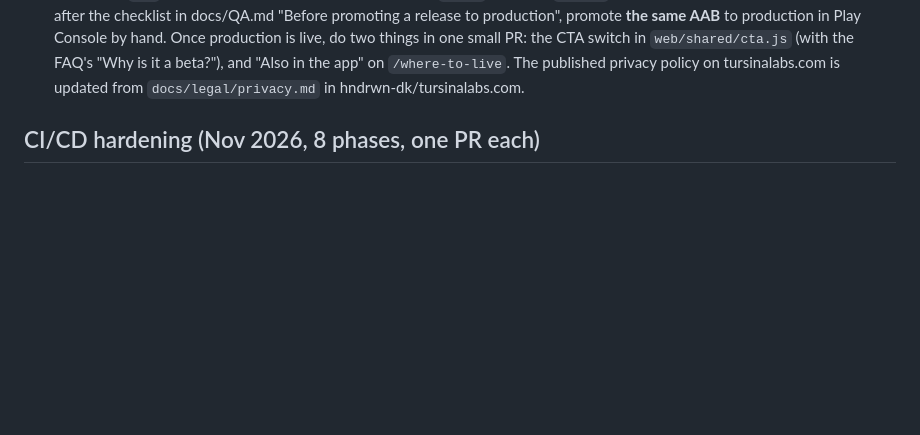
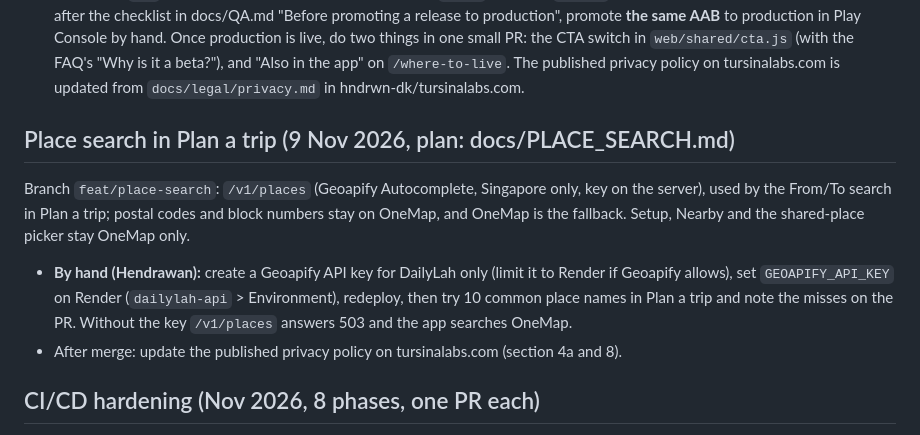
Before and after one commit to hndrwn-dk/dailylah, a Markdown page: docs/HANDOFF.md, the part around the change. Drawn GitHub-style; blank space fills up the shorter version.

Commit message:
Note the Geoapify key steps in the handoff

```diff
--- a/docs/HANDOFF.md
+++ b/docs/HANDOFF.md
@@ -79,6 +79,16 @@ rent/resale. Static page and JSON, no browser API calls, no Render. One PR per p
   in the app" on `/where-to-live`.
   The published privacy policy on tursinalabs.com is updated from `docs/legal/privacy.md` in
   hndrwn-dk/tursinalabs.com.
+
+## Place search in Plan a trip (9 Nov 2026, plan: docs/PLACE_SEARCH.md)
+Branch `feat/place-search`: `/v1/places` (Geoapify Autocomplete, Singapore only, key on the server),
+used by the From/To search in Plan a trip; postal codes and block numbers stay on OneMap, and OneMap
+is the fallback. Setup, Nearby and the shared-place picker stay OneMap only.
+- **By hand (Hendrawan):** create a Geoapify API key for DailyLah only (limit it to Render if
+  Geoapify allows), set `GEOAPIFY_API_KEY` on Render (`dailylah-api` > Environment), redeploy, then
+  try 10 common place names in Plan a trip and note the misses on the PR. Without the key
+  `/v1/places` answers 503 and the app searches OneMap.
+- After merge: update the published privacy policy on tursinalabs.com (section 4a and 8).
 
 ## CI/CD hardening (Nov 2026, 8 phases, one PR each)
 Layers: deterministic scans → AI review → a person decides. Existing gates (analyze, test,
```
